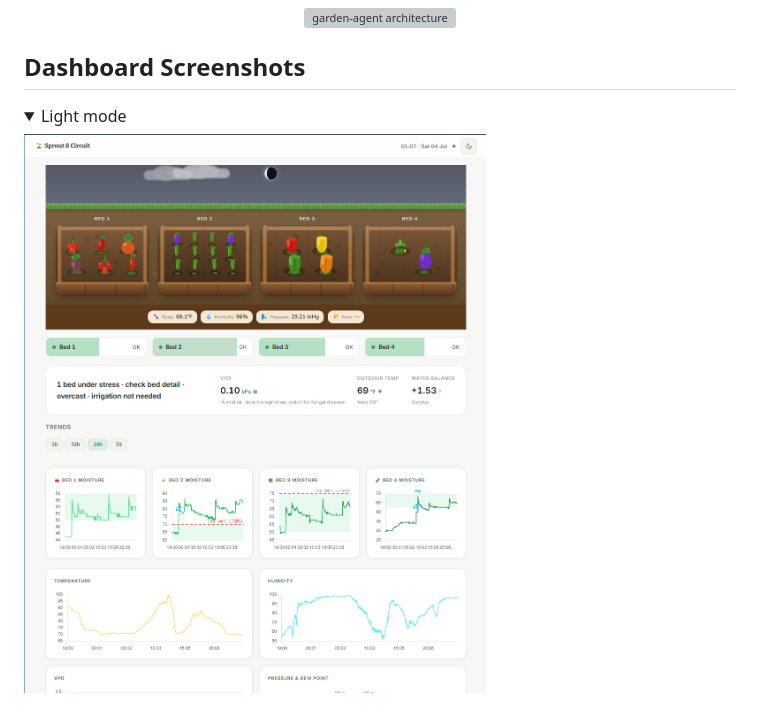
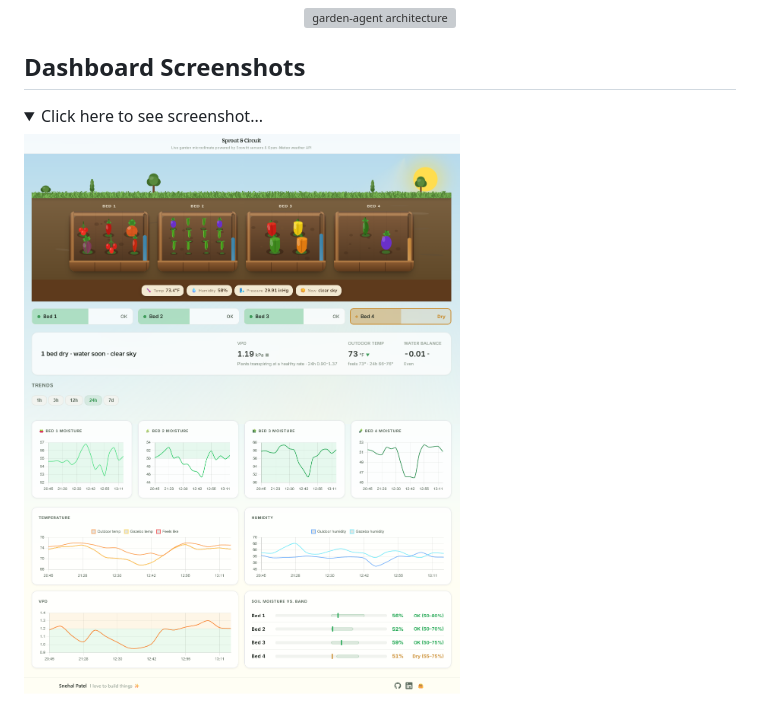
Before and after one commit to spate141/garden-agent, a Markdown page: README.md, the part around the change printed below. GitHub-like rendering; pictures changed too: docs/light.png; folded sections open; grey boxes are pictures that could not be loaded.

```diff
--- a/README.md
+++ b/README.md
@@ -13,6 +13,6 @@ Self-hosted pipeline: ingests Ecowitt soil/air sensor data from a GW1200 gateway
 ## Dashboard Screenshots
 
 <details>
-<summary>Light mode</summary>
+<summary>Click here to see screenshot...</summary>
 
 ![Dashboard – light mode](docs/light.png)
```
Also changed, not shown: other parts of README.md (+0 -7 lines), docs/night.png (deleted), 3 other files.
